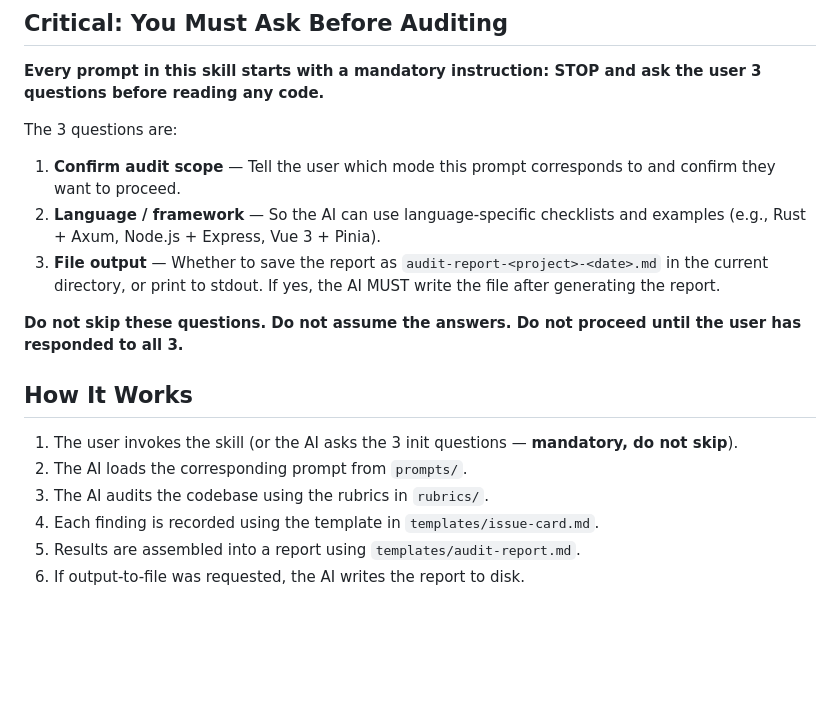
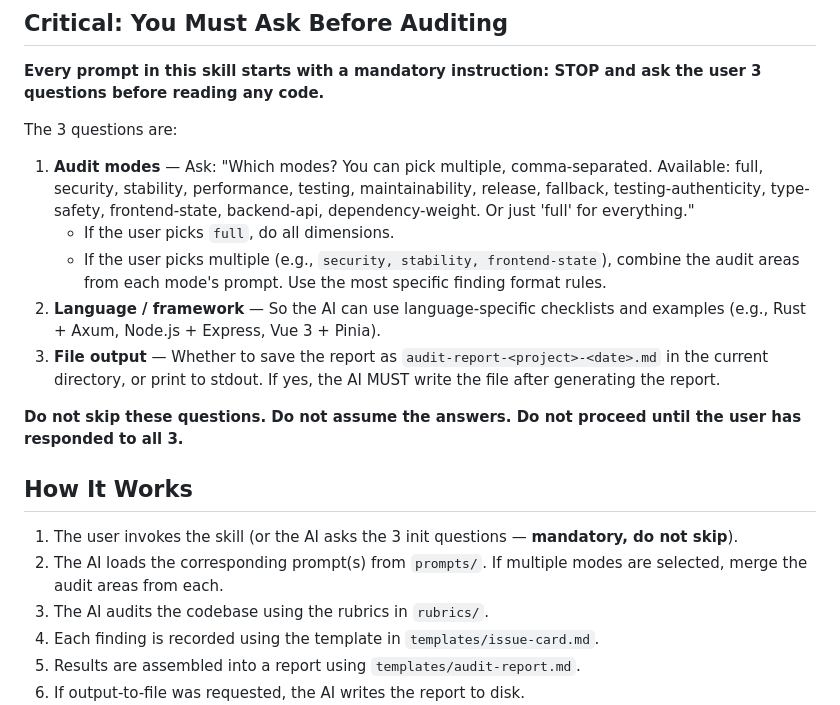
Before and after one commit to CrazyForks/Fuck_My_Shit_Mountain, a Markdown page: fuck-my-shit-mountain/SKILL.md, the part around the change. Drawn GitHub-style; blank space fills up the shorter version.

```diff
--- a/fuck-my-shit-mountain/SKILL.md
+++ b/fuck-my-shit-mountain/SKILL.md
@@ -10,7 +10,9 @@ Guide AI to perform an evidence-based, professional code audit of a software pro
 
 The 3 questions are:
 
-1. **Confirm audit scope** — Tell the user which mode this prompt corresponds to and confirm they want to proceed.
+1. **Audit modes** — Ask: "Which modes? You can pick multiple, comma-separated. Available: full, security, stability, performance, testing, maintainability, release, fallback, testing-authenticity, type-safety, frontend-state, backend-api, dependency-weight. Or just 'full' for everything."
+   - If the user picks `full`, do all dimensions.
+   - If the user picks multiple (e.g., `security, stability, frontend-state`), combine the audit areas from each mode's prompt. Use the most specific finding format rules.
 2. **Language / framework** — So the AI can use language-specific checklists and examples (e.g., Rust + Axum, Node.js + Express, Vue 3 + Pinia).
 3. **File output** — Whether to save the report as `audit-report-<project>-<date>.md` in the current directory, or print to stdout. If yes, the AI MUST write the file after generating the report.
 
@@ -19,7 +21,7 @@ The 3 questions are:
 ## How It Works
 
 1. The user invokes the skill (or the AI asks the 3 init questions — **mandatory, do not skip**).
-2. The AI loads the corresponding prompt from `prompts/`.
+2. The AI loads the corresponding prompt(s) from `prompts/`. If multiple modes are selected, merge the audit areas from each.
 3. The AI audits the codebase using the rubrics in `rubrics/`.
 4. Each finding is recorded using the template in `templates/issue-card.md`.
 5. Results are assembled into a report using `templates/audit-report.md`.
```
Also changed, not shown: README.md (+12 -11 lines), fuck-my-shit-mountain/README.md (+2 -0 lines).
